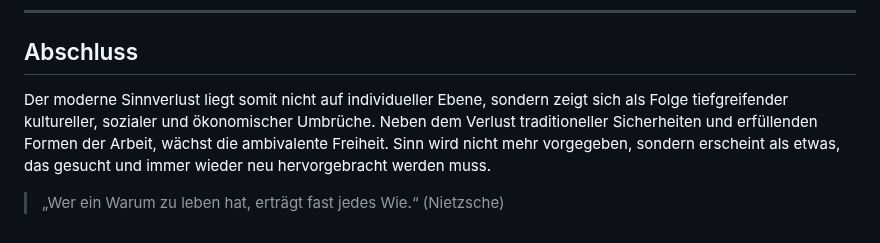
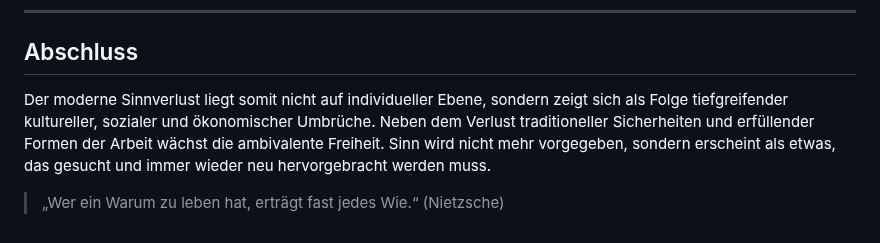
Before and after one commit to noah-hup/blog, a Markdown page: posts/existenzielles-Vakuum.md, the part around the change. Rendered like a GitHub page.

Commit message:
Fix formatting in Abschluss section of markdown

```diff
--- a/posts/existenzielles-Vakuum.md
+++ b/posts/existenzielles-Vakuum.md
@@ -26,6 +26,6 @@ Die Grundstruktur menschlicher Existenz liege im Zusammenspiel von Natur, materi
 ---
 
 ## Abschluss
-Der moderne Sinnverlust liegt somit nicht auf individueller Ebene, sondern zeigt sich als Folge tiefgreifender kultureller, sozialer und ökonomischer Umbrüche. Neben dem Verlust traditioneller Sicherheiten und erfüllenden Formen der Arbeit, wächst die ambivalente Freiheit. Sinn wird nicht mehr vorgegeben, sondern erscheint als etwas, das gesucht und immer wieder neu hervorgebracht werden muss.
+Der moderne Sinnverlust liegt somit nicht auf individueller Ebene, sondern zeigt sich als Folge tiefgreifender kultureller, sozialer und ökonomischer Umbrüche. Neben dem Verlust traditioneller Sicherheiten und erfüllender Formen der Arbeit wächst die ambivalente Freiheit. Sinn wird nicht mehr vorgegeben, sondern erscheint als etwas, das gesucht und immer wieder neu hervorgebracht werden muss.
 
 > „Wer ein Warum zu leben hat, erträgt fast jedes Wie.“ (Nietzsche)
```
